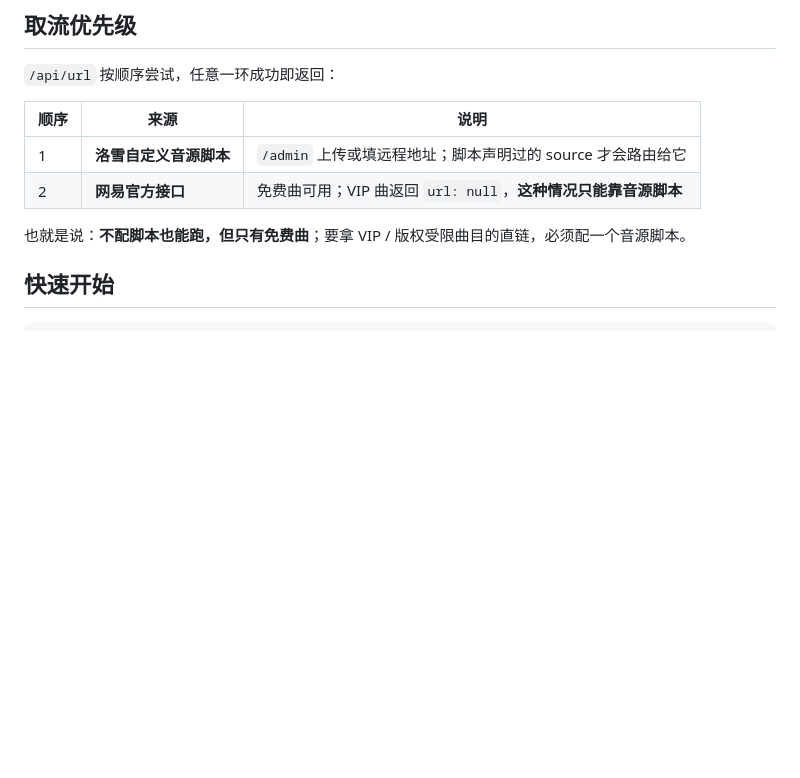
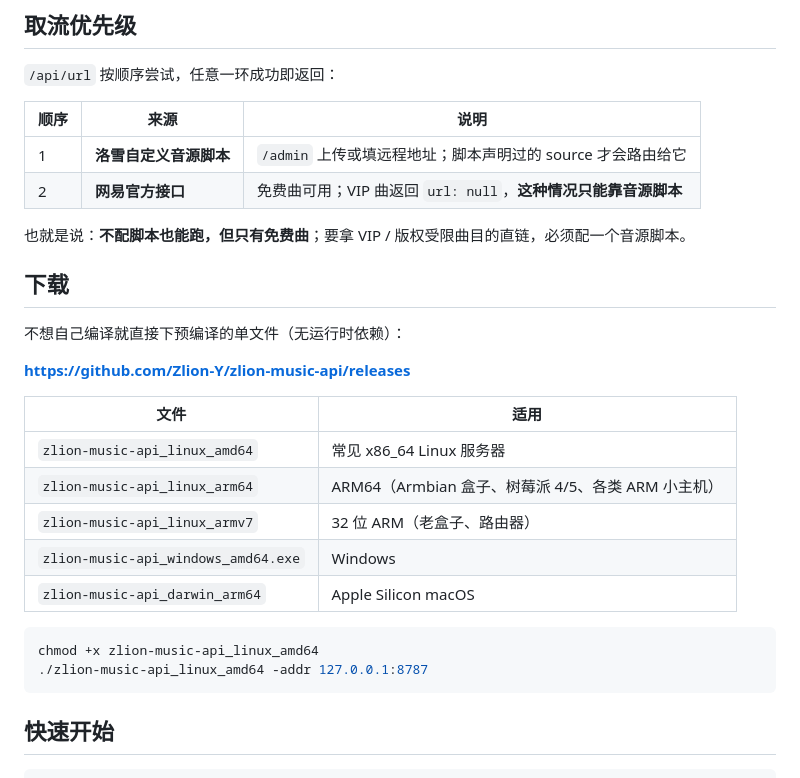
Before and after one commit to Zlion-Y/zlion-music-api, a Markdown page: README.md, the part around the change. Rendered like a GitHub page; blank space fills up the shorter version.

Commit message:
docs: README 增加预编译二进制下载入口（Releases）

````diff
--- a/README.md
+++ b/README.md
@@ -25,6 +25,25 @@ Go 单二进制、无 CGO、无运行时依赖，风格与 [fileserver](https://
 | 2 | **网易官方接口** | 免费曲可用；VIP 曲返回 `url: null`，**这种情况只能靠音源脚本** |
 
 也就是说：**不配脚本也能跑，但只有免费曲**；要拿 VIP / 版权受限曲目的直链，必须配一个音源脚本。
+
+## 下载
+
+不想自己编译就直接下预编译的单文件（无运行时依赖）：
+
+**<https://github.com/Zlion-Y/zlion-music-api/releases>**
+
+| 文件 | 适用 |
+| --- | --- |
+| `zlion-music-api_linux_amd64` | 常见 x86_64 Linux 服务器 |
+| `zlion-music-api_linux_arm64` | ARM64（Armbian 盒子、树莓派 4/5、各类 ARM 小主机） |
+| `zlion-music-api_linux_armv7` | 32 位 ARM（老盒子、路由器） |
+| `zlion-music-api_windows_amd64.exe` | Windows |
+| `zlion-music-api_darwin_arm64` | Apple Silicon macOS |
+
+```bash
+chmod +x zlion-music-api_linux_amd64
+./zlion-music-api_linux_amd64 -addr 127.0.0.1:8787
+```
 
 ## 快速开始
 
````
